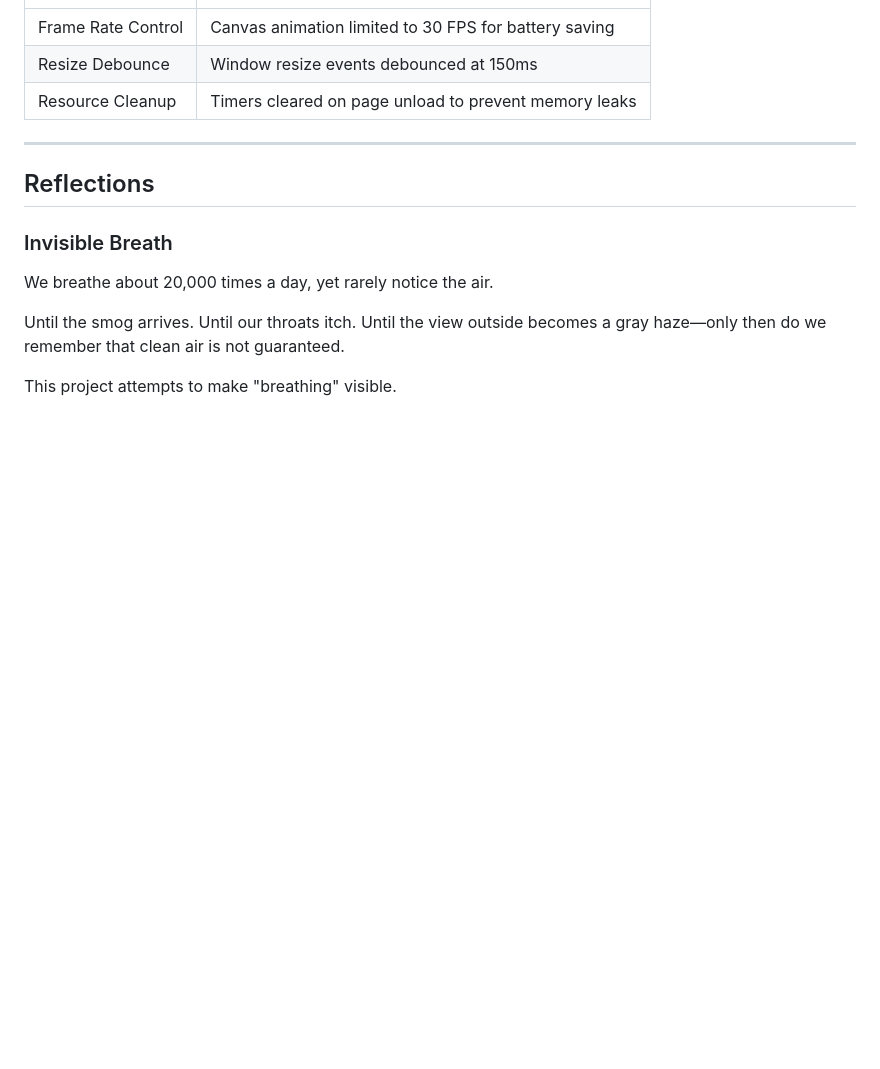
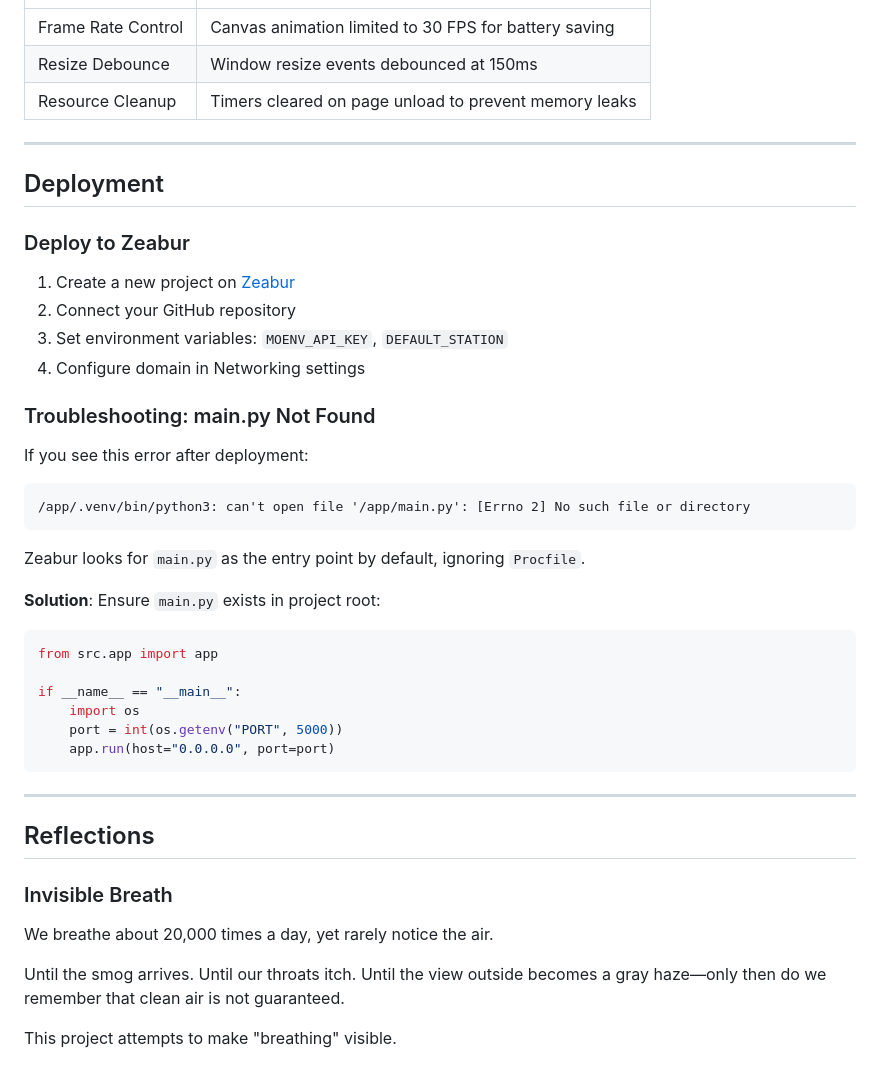
Before and after one commit to tznthou/day-23-city-breath, a Markdown page: README_EN.md, the part around the change. Rendered like a GitHub page; blank space fills up the shorter version.

Commit message:
docs: 新增 Zeabur main.py 常見問題說明

````diff
--- a/README_EN.md
+++ b/README_EN.md
@@ -219,6 +219,38 @@ This project has undergone a comprehensive Code Review with the following securi
 
 ---
 
+## Deployment
+
+### Deploy to Zeabur
+
+1. Create a new project on [Zeabur](https://zeabur.com/)
+2. Connect your GitHub repository
+3. Set environment variables: `MOENV_API_KEY`, `DEFAULT_STATION`
+4. Configure domain in Networking settings
+
+### Troubleshooting: main.py Not Found
+
+If you see this error after deployment:
+
+```
+/app/.venv/bin/python3: can't open file '/app/main.py': [Errno 2] No such file or directory
+```
+
+Zeabur looks for `main.py` as the entry point by default, ignoring `Procfile`.
+
+**Solution**: Ensure `main.py` exists in project root:
+
+```python
+from src.app import app
+
+if __name__ == "__main__":
+    import os
+    port = int(os.getenv("PORT", 5000))
+    app.run(host="0.0.0.0", port=port)
+```
+
+---
+
 ## Reflections
 
 ### Invisible Breath
````
Also changed, not shown: README.md (+21 -0 lines).
